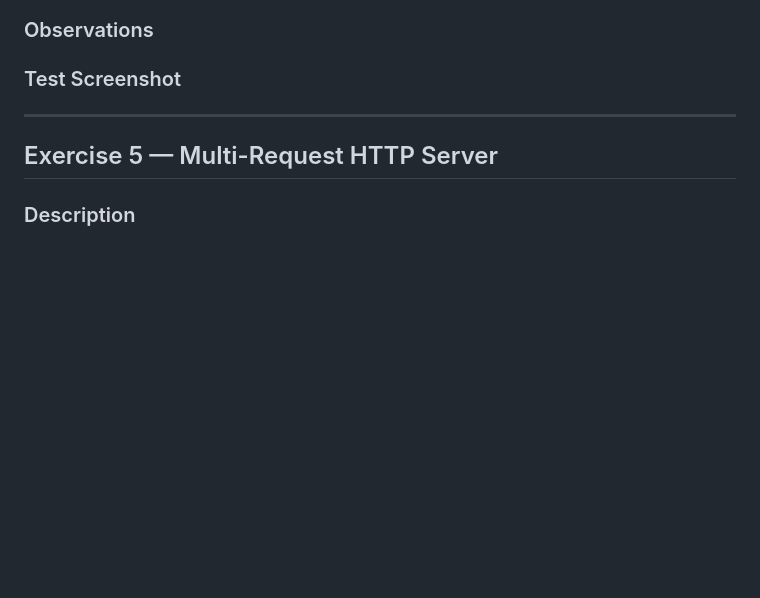
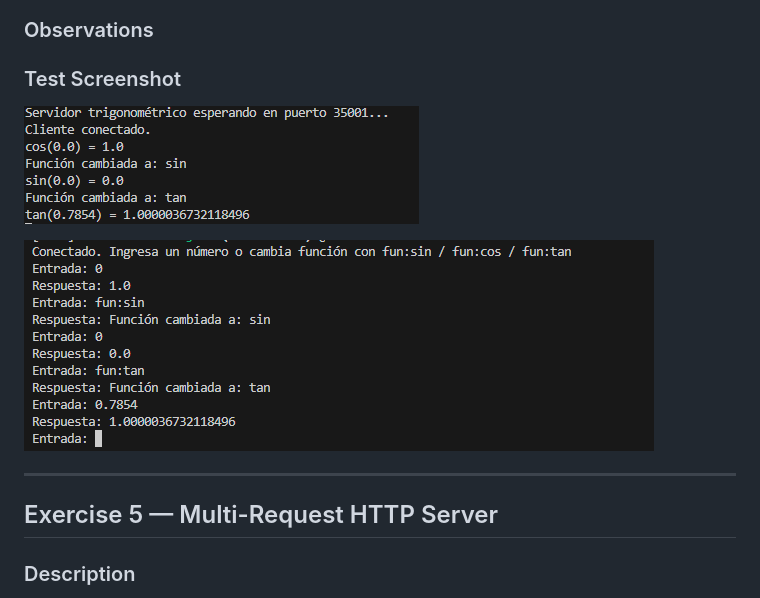
Before and after one commit to ders14028-bit/ARSW-DanielEstebanRodriguezSuarez-Taller2, a Markdown page: README.md, the part around the change. GitHub-like rendering; pictures changed too: image-5.png (added), image-6.png (added); blank space fills up the shorter version.

```diff
--- a/README.md
+++ b/README.md
@@ -115,6 +115,10 @@ A TCP server that receives a number and computes a trigonometric function (sin,
 
 ### Test Screenshot
 
+![alt text](image-6.png)
+
+![alt text](image-5.png)
+
 
 
 ---
```
Also changed, not shown: 2 other files.
